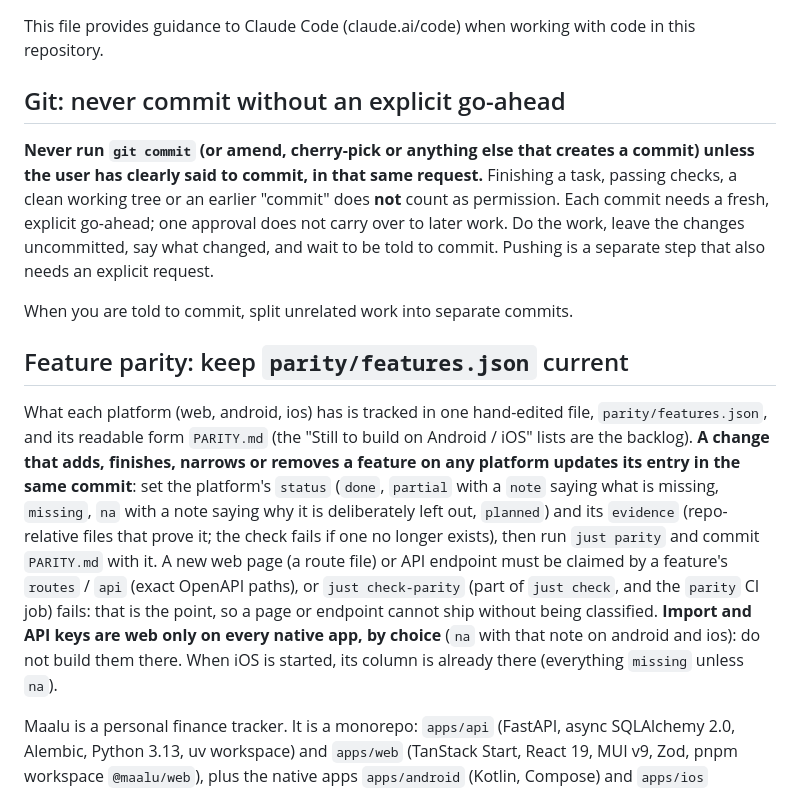
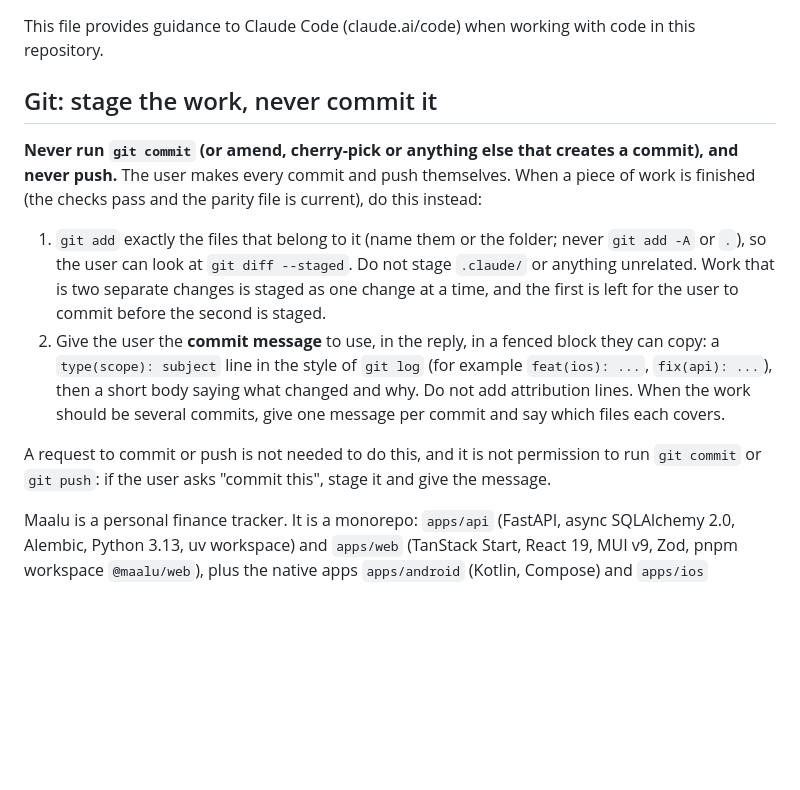
Before and after one commit to i701/maalu, a Markdown page: CLAUDE.md, the part around the change. Drawn GitHub-style; blank space fills up the shorter version.

Commit message:
chore: update CLAUDE.md to prevent committing 🧹

```diff
--- a/CLAUDE.md
+++ b/CLAUDE.md
@@ -2,15 +2,14 @@
 
 This file provides guidance to Claude Code (claude.ai/code) when working with code in this repository.
 
-## Git: never commit without an explicit go-ahead
+## Git: stage the work, never commit it
 
-**Never run `git commit` (or amend, cherry-pick or anything else that creates a commit) unless the user has clearly said to commit, in that same request.** Finishing a task, passing checks, a clean working tree or an earlier "commit" does **not** count as permission. Each commit needs a fresh, explicit go-ahead; one approval does not carry over to later work. Do the work, leave the changes uncommitted, say what changed, and wait to be told to commit. Pushing is a separate step that also needs an explicit request.
+**Never run `git commit` (or amend, cherry-pick or anything else that creates a commit), and never push.** The user makes every commit and push themselves. When a piece of work is finished (the checks pass and the parity file is current), do this instead:
 
-When you are told to commit, split unrelated work into separate commits.
+1. `git add` exactly the files that belong to it (name them or the folder; never `git add -A` or `.`), so the user can look at `git diff --staged`. Do not stage `.claude/` or anything unrelated. Work that is two separate changes is staged as one change at a time, and the first is left for the user to commit before the second is staged.
+2. Give the user the **commit message** to use, in the reply, in a fenced block they can copy: a `type(scope): subject` line in the style of `git log` (for example `feat(ios): ...`, `fix(api): ...`), then a short body saying what changed and why. Do not add attribution lines. When the work should be several commits, give one message per commit and say which files each covers.
 
-## Feature parity: keep `parity/features.json` current
-
-What each platform (web, android, ios) has is tracked in one hand-edited file, `parity/features.json`, and its readable form `PARITY.md` (the "Still to build on Android / iOS" lists are the backlog). **A change that adds, finishes, narrows or removes a feature on any platform updates its entry in the same commit**: set the platform's `status` (`done`, `partial` with a `note` saying what is missing, `missing`, `na` with a note saying why it is deliberately left out, `planned`) and its `evidence` (repo-relative files that prove it; the check fails if one no longer exists), then run `just parity` and commit `PARITY.md` with it. A new web page (a route file) or API endpoint must be claimed by a feature's `routes` / `api` (exact OpenAPI paths), or `just check-parity` (part of `just check`, and the `parity` CI job) fails: that is the point, so a page or endpoint cannot ship without being classified. **Import and API keys are web only on every native app, by choice** (`na` with that note on android and ios): do not build them there. When iOS is started, its column is already there (everything `missing` unless `na`).
+A request to commit or push is not needed to do this, and it is not permission to run `git commit` or `git push`: if the user asks "commit this", stage it and give the message.
 
 Maalu is a personal finance tracker. It is a monorepo: `apps/api` (FastAPI, async SQLAlchemy 2.0, Alembic, Python 3.13, uv workspace) and `apps/web` (TanStack Start, React 19, MUI v9, Zod, pnpm workspace `@maalu/web`), plus the native apps `apps/android` (Kotlin, Compose) and `apps/ios` (SwiftUI). The API and web are driven from the root `justfile`.
 
```
